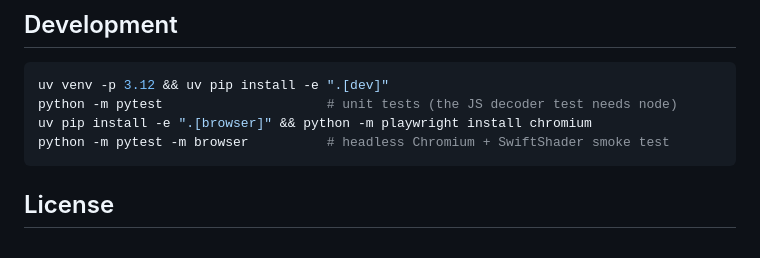
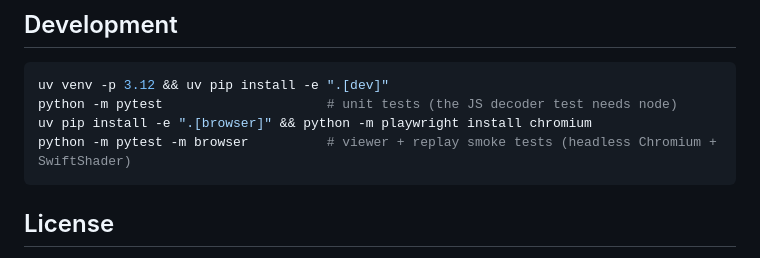
Before and after one commit to Preponderous-Software/usd-web, a Markdown page: README.md, the part around the change. Drawn GitHub-style.

````diff
--- a/README.md
+++ b/README.md
@@ -145,7 +145,7 @@ Embedding the viewer in your own page:
 uv venv -p 3.12 && uv pip install -e ".[dev]"
 python -m pytest                     # unit tests (the JS decoder test needs node)
 uv pip install -e ".[browser]" && python -m playwright install chromium
-python -m pytest -m browser          # headless Chromium + SwiftShader smoke test
+python -m pytest -m browser          # viewer + replay smoke tests (headless Chromium + SwiftShader)
 ```
 
 ## License
````
Also changed, not shown: ARCHITECTURE.md (+12 -6 lines).
